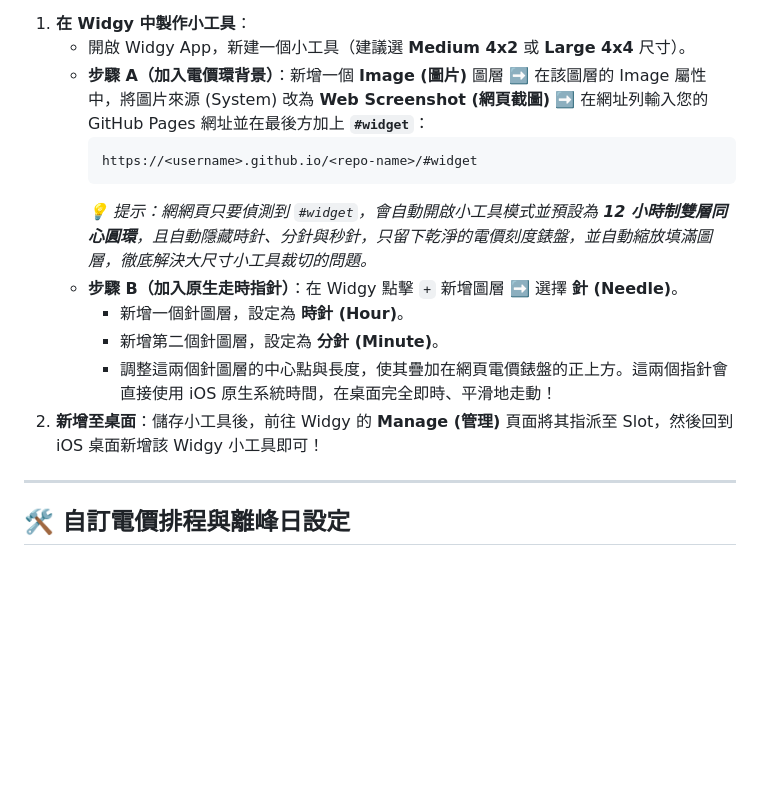
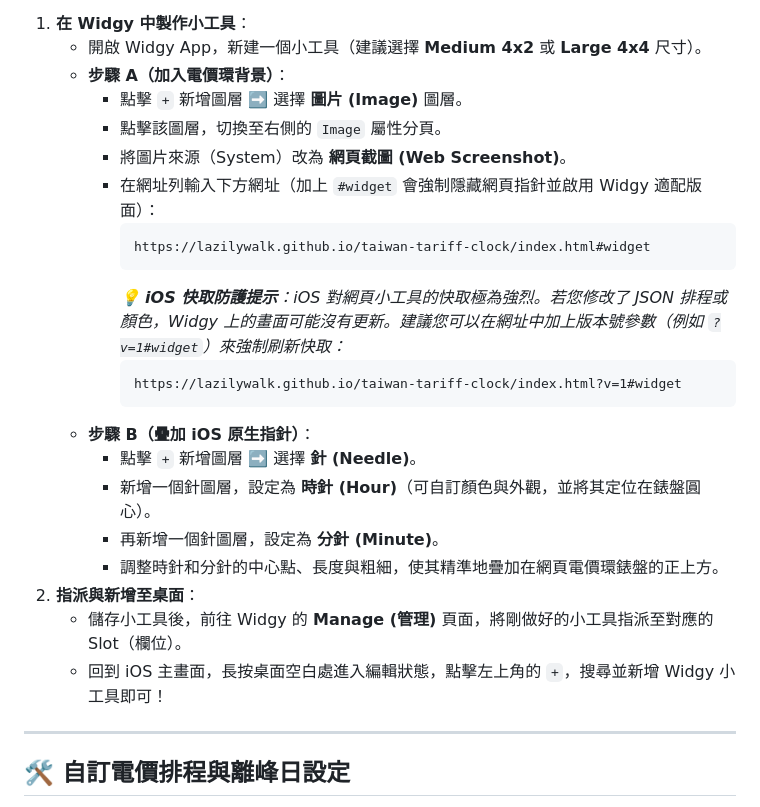
Before and after one commit to lazilywalk/taiwan-electricity-price-clock, a Markdown page: README.md, the part around one of its changes. Drawn GitHub-style; blank space fills up the shorter version.

````diff
--- a/README.md
+++ b/README.md
@@ -43,16 +65,26 @@
 
 1. **在 Widgy 中製作小工具**：
-   * 開啟 Widgy App，新建一個小工具（建議選 **Medium 4x2** 或 **Large 4x4** 尺寸）。
-   * **步驟 A（加入電價環背景）**：新增一個 **Image (圖片)** 圖層 ➡️ 在該圖層的 Image 屬性中，將圖片來源 (System) 改為 **Web Screenshot (網頁截圖)** ➡️ 在網址列輸入您的 GitHub Pages 網址並在最後方加上 **`#widget`**：
-     ```text
-     https://<username>.github.io/<repo-name>/#widget
-     ```
-     *💡 提示：網網頁只要偵測到 `#widget`，會自動開啟小工具模式並預設為 **12 小時制雙層同心圓環**，且自動隱藏時針、分針與秒針，只留下乾淨的電價刻度錶盤，並自動縮放填滿圖層，徹底解決大尺寸小工具裁切的問題。*
-   * **步驟 B（加入原生走時指針）**：在 Widgy 點擊 `+` 新增圖層 ➡️ 選擇 **針 (Needle)**。
-     * 新增一個針圖層，設定為 **時針 (Hour)**。
-     * 新增第二個針圖層，設定為 **分針 (Minute)**。
-     * 調整這兩個針圖層的中心點與長度，使其疊加在網頁電價錶盤的正上方。這兩個指針會直接使用 iOS 原生系統時間，在桌面完全即時、平滑地走動！
-2. **新增至桌面**：儲存小工具後，前往 Widgy 的 **Manage (管理)** 頁面將其指派至 Slot，然後回到 iOS 桌面新增該 Widgy 小工具即可！
+   * 開啟 Widgy App，新建一個小工具（建議選擇 **Medium 4x2** 或 **Large 4x4** 尺寸）。
+   * **步驟 A（加入電價環背景）**：
+     * 點擊 `+` 新增圖層 ➡️ 選擇 **圖片 (Image)** 圖層。
+     * 點擊該圖層，切換至右側的 `Image` 屬性分頁。
+     * 將圖片來源（System）改為 **網頁截圖 (Web Screenshot)**。
+     * 在網址列輸入下方網址（加上 `#widget` 會強制隱藏網頁指針並啟用 Widgy 適配版面）：
+       ```text
+       https://lazilywalk.github.io/taiwan-tariff-clock/index.html#widget
+       ```
+       *💡 **iOS 快取防護提示**：iOS 對網頁小工具的快取極為強烈。若您修改了 JSON 排程或顏色，Widgy 上的畫面可能沒有更新。建議您可以在網址中加上版本號參數（例如 `?v=1#widget`）來強制刷新快取：*
+       ```text
+       https://lazilywalk.github.io/taiwan-tariff-clock/index.html?v=1#widget
+       ```
+   * **步驟 B（疊加 iOS 原生指針）**：
+     * 點擊 `+` 新增圖層 ➡️ 選擇 **針 (Needle)**。
+     * 新增一個針圖層，設定為 **時針 (Hour)**（可自訂顏色與外觀，並將其定位在錶盤圓心）。
+     * 再新增一個針圖層，設定為 **分針 (Minute)**。
+     * 調整時針和分針的中心點、長度與粗細，使其精準地疊加在網頁電價環錶盤的正上方。
+2. **指派與新增至桌面**：
+   * 儲存小工具後，前往 Widgy 的 **Manage (管理)** 頁面，將剛做好的小工具指派至對應的 Slot（欄位）。
+   * 回到 iOS 主畫面，長按桌面空白處進入編輯狀態，點擊左上角的 `+`，搜尋並新增 Widgy 小工具即可！
 
 ---
 
````
Also changed, not shown: other parts of README.md (+30 -8 lines), assets/dashboard-preview.jpg (added), assets/fullscreen-preview-12h.jpg (added), assets/fullscreen-preview-24h.jpg (added), assets/home-screen-preview.jpg (added).
